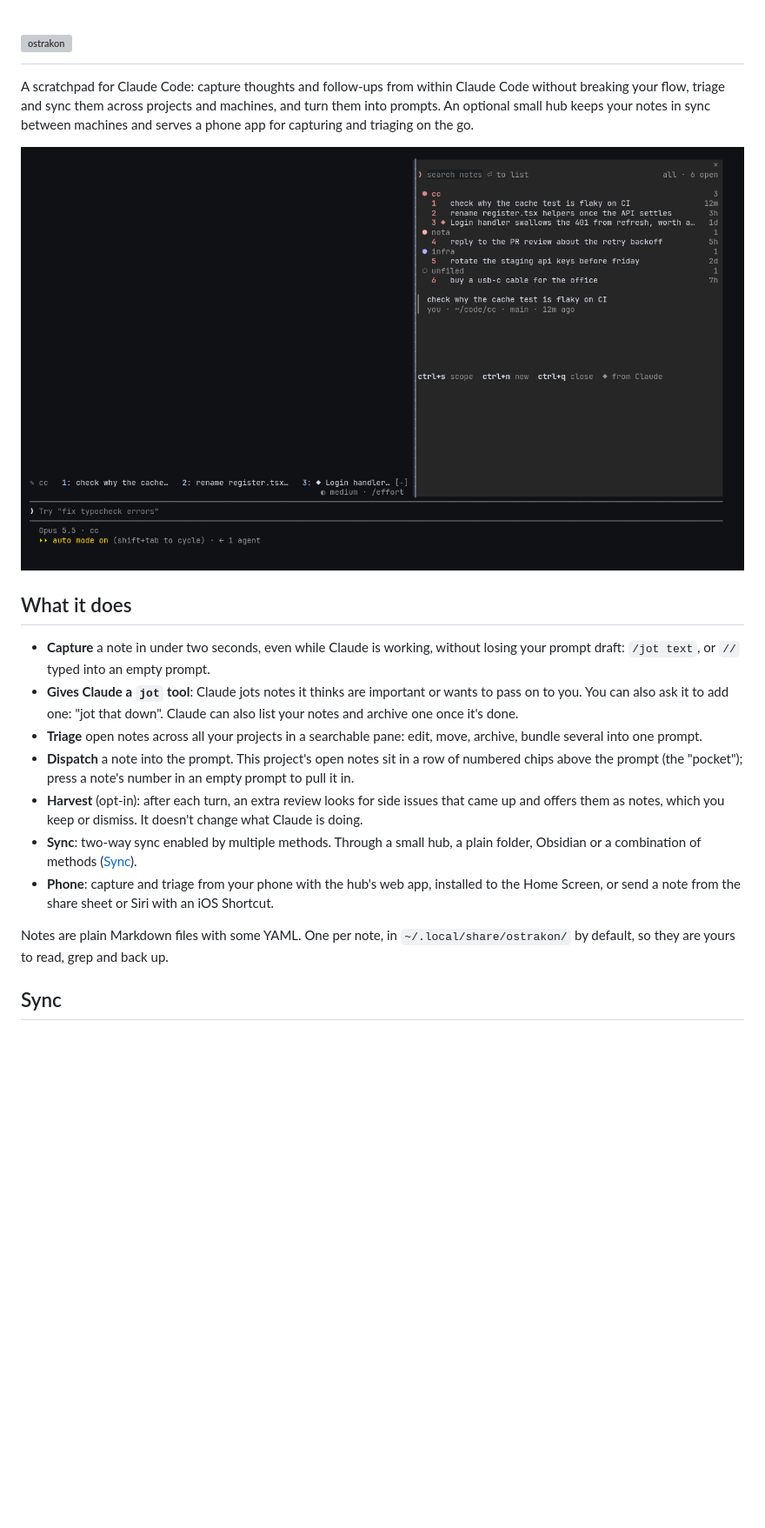
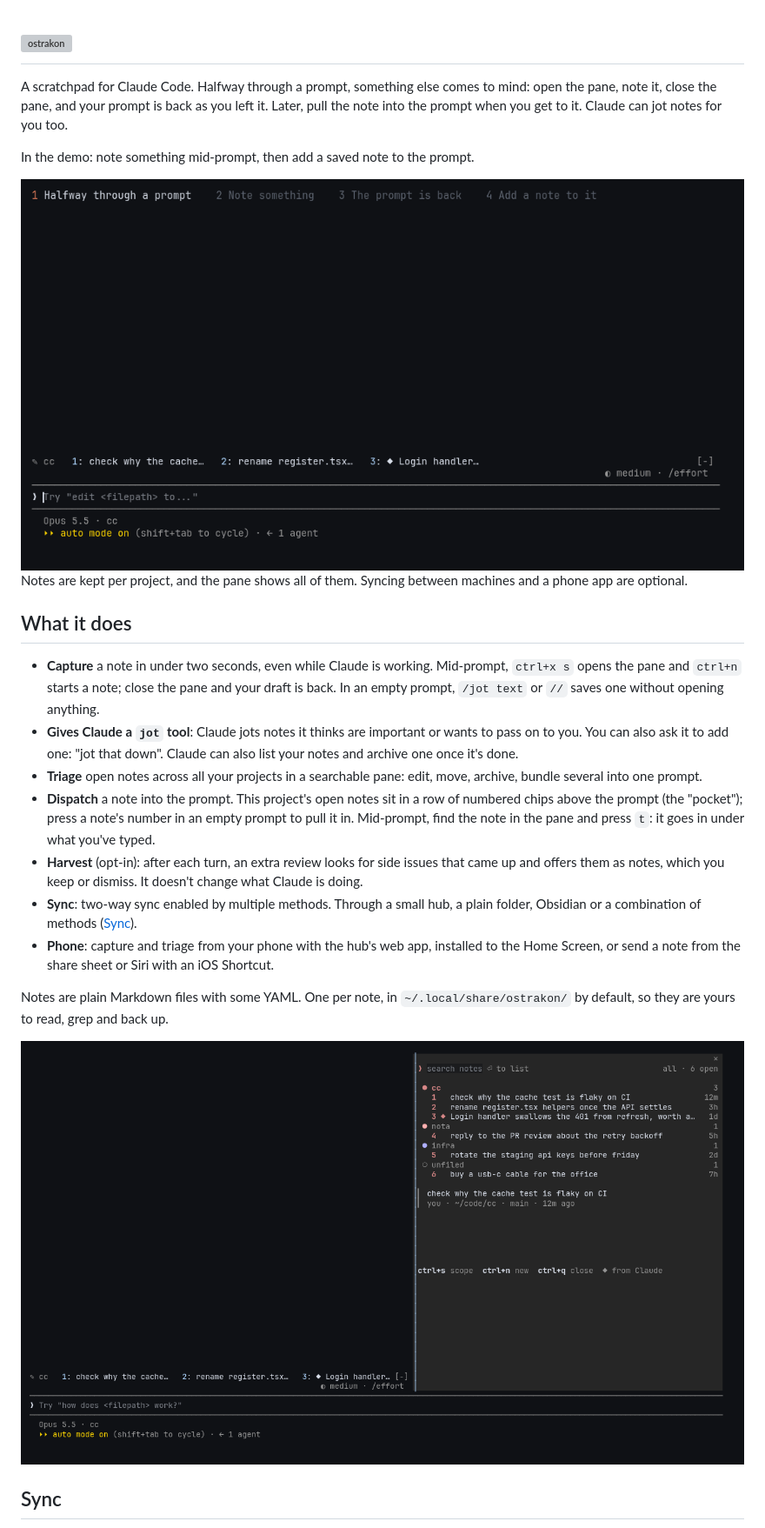
Before and after one commit to gaius-codius/ostrakon, a Markdown page: README.md, the part around one of its changes. Shown at 87% size. Drawn GitHub-style; pictures changed too: docs/images/demo.gif (added), docs/images/pane.png; blank space fills up the shorter version; grey boxes are pictures that could not be loaded.

Commit message:
README: lead with the capture workflow, compare the installs, and retake the screenshots (#26)

```diff
--- a/README.md
+++ b/README.md
@@ -5,22 +5,30 @@
   </picture>
 </h1>
 
-A scratchpad for Claude Code: capture thoughts and follow-ups from within Claude Code without breaking your flow, triage and sync them across projects and machines, and turn them into prompts. An optional small hub keeps your notes in sync between machines and serves a phone app for capturing and triaging on the go.
+A scratchpad for Claude Code. Halfway through a prompt, something else comes to mind: open the pane, note it, close the pane, and your prompt is back as you left it. Later, pull the note into the prompt when you get to it. Claude can jot notes for you too.
 
+In the demo: note something mid-prompt, then add a saved note to the prompt.
 
-![The ostrakon pane docked beside a Claude Code session, listing open notes across projects, with this project's notes as numbered chips above the prompt](docs/images/pane.png)
+<picture>
+  <source media="(prefers-reduced-motion: reduce)" srcset="docs/images/demo.png">
+  <img src="docs/images/demo.gif" alt="Half a prompt typed in Claude Code; the ostrakon pane opens and the prompt empties, a note is typed and saved, and when the pane closes the prompt is back as it was. Then the pane opens again, a search finds a note Claude jotted, and t adds it to the prompt under the draft">
+</picture>
+
+Notes are kept per project, and the pane shows all of them. Syncing between machines and a phone app are optional.
 
 ## What it does
 
-- **Capture** a note in under two seconds, even while Claude is working, without losing your prompt draft: `/jot text`, or `//` typed into an empty prompt.
+- **Capture** a note in under two seconds, even while Claude is working. Mid-prompt, `ctrl+x s` opens the pane and `ctrl+n` starts a note; close the pane and your draft is back. In an empty prompt, `/jot text` or `//` saves one without opening anything.
 - **Gives Claude a `jot` tool**: Claude jots notes it thinks are important or wants to pass on to you. You can also ask it to add one: "jot that down". Claude can also list your notes and archive one once it's done.
 - **Triage** open notes across all your projects in a searchable pane: edit, move, archive, bundle several into one prompt.
-- **Dispatch** a note into the prompt. This project's open notes sit in a row of numbered chips above the prompt (the "pocket"); press a note's number in an empty prompt to pull it in.
+- **Dispatch** a note into the prompt. This project's open notes sit in a row of numbered chips above the prompt (the "pocket"); press a note's number in an empty prompt to pull it in. Mid-prompt, find the note in the pane and press `t`: it goes in under what you've typed.
 - **Harvest** (opt-in): after each turn, an extra review looks for side issues that came up and offers them as notes, which you keep or dismiss. It doesn't change what Claude is doing.
 - **Sync**: two-way sync enabled by multiple methods. Through a small hub, a plain folder, Obsidian or a combination of methods ([Sync](#sync)).
 - **Phone**: capture and triage from your phone with the hub's web app, installed to the Home Screen, or send a note from the share sheet or Siri with an iOS Shortcut.
 
 Notes are plain Markdown files with some YAML. One per note, in `~/.local/share/ostrakon/` by default, so they are yours to read, grep and back up.
+
+![The ostrakon pane docked beside a Claude Code session, listing open notes across projects, with this project's notes as numbered chips above the prompt](docs/images/pane.png)
 
 ## Sync
 
```
Also changed, not shown: other parts of README.md (+10 -3 lines), docs/images/demo.png (added), docs/images/phone.png, 1 other file.
